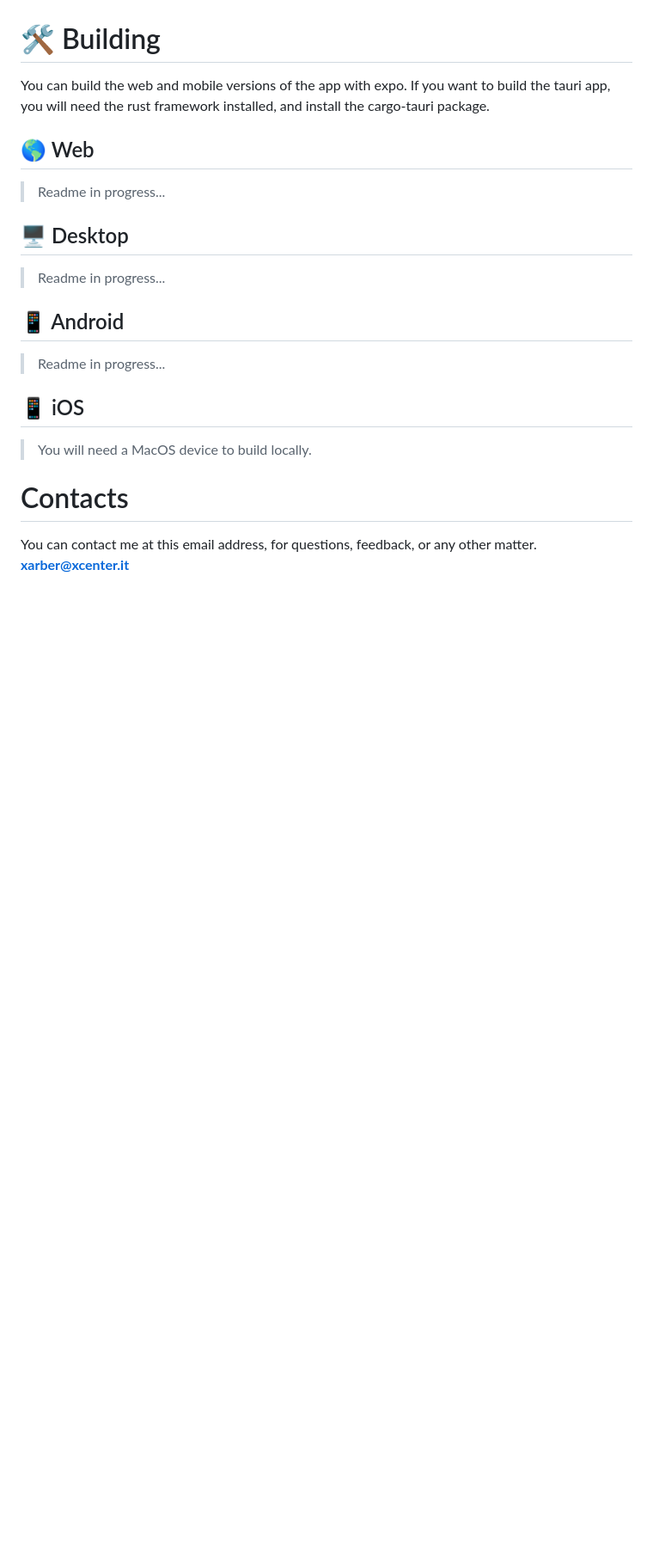
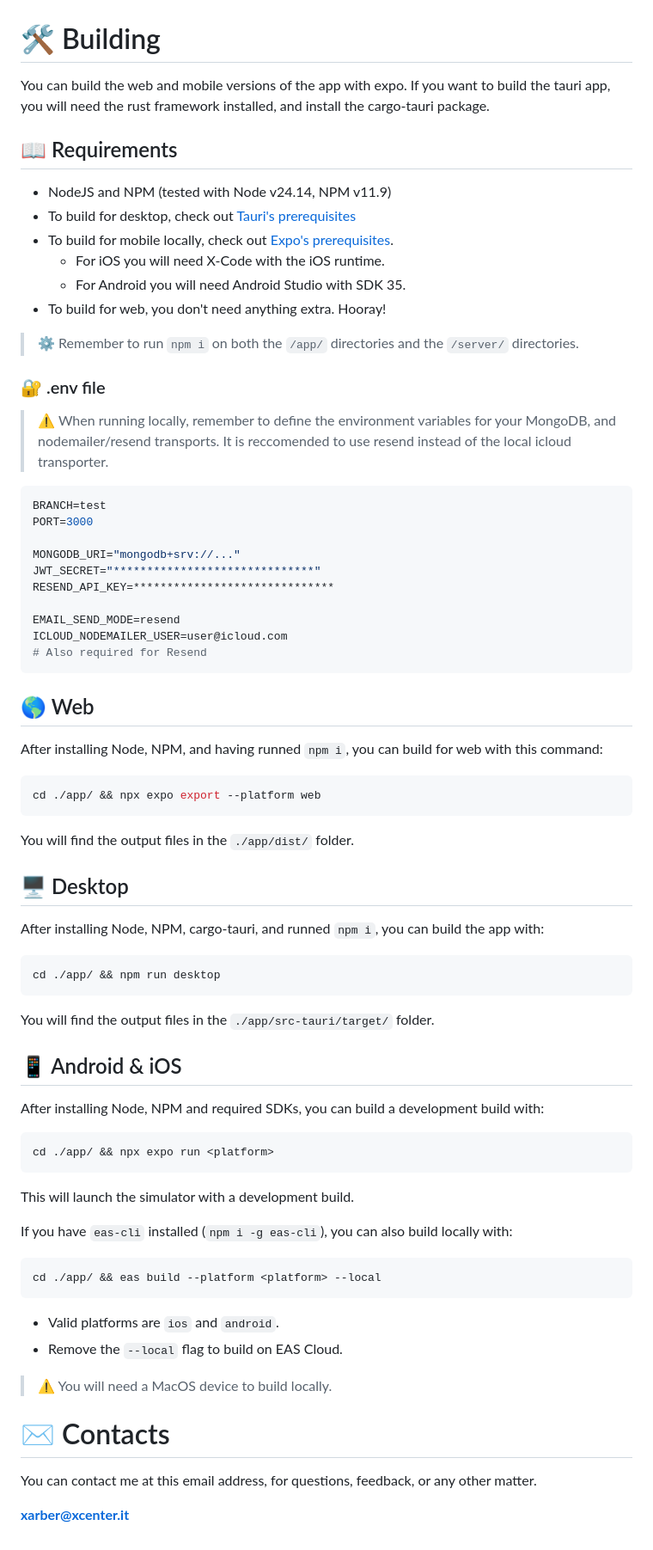
Before and after one commit to Xarber/school-manager, a Markdown page: README.md, the part around one of its changes. Shown at 86% size. Drawn GitHub-style; blank space fills up the shorter version.

Commit message:
Update readme final

````diff
--- a/README.md
+++ b/README.md
@@ -81,18 +92,62 @@ If you're going to be hosting your own server, it is up to you to ensure updatin
 You can build the web and mobile versions of the app with expo.
 If you want to build the tauri app, you will need the rust framework installed, and install the cargo-tauri package.
 
+## 📖 Requirements
+* NodeJS and NPM (tested with Node v24.14, NPM v11.9)
+* To build for desktop, check out [Tauri's prerequisites](https://v2.tauri.app/start/prerequisites/)
+* To build for mobile locally, check out [Expo's prerequisites](https://docs.expo.dev/guides/local-app-overview/#prerequisites).
+    * For iOS you will need X-Code with the iOS runtime.
+    * For Android you will need Android Studio with SDK 35.
+* To build for web, you don't need anything extra. Hooray!
+
+> ⚙️ Remember to run `npm i` on both the `/app/` directories and the `/server/` directories.
+
+### 🔐 .env file
+> ⚠️ When running locally, remember to define the environment variables for your MongoDB, and nodemailer/resend transports.
+> It is reccomended to use resend instead of the local icloud transporter.
+```env
+BRANCH=test
+PORT=3000
+
+MONGODB_URI="mongodb+srv://..."
+JWT_SECRET="******************************"
+RESEND_API_KEY=******************************
+
+EMAIL_SEND_MODE=resend
+ICLOUD_NODEMAILER_USER=user@icloud.com
+# Also required for Resend
+```
+
 ## 🌎 Web
-> Readme in progress...
+After installing Node, NPM, and having runned `npm i`, you can build for web with this command:
+```sh
+cd ./app/ && npx expo export --platform web
+```
+You will find the output files in the `./app/dist/` folder.
 
 ## 🖥️ Desktop
-> Readme in progress...
+After installing Node, NPM, cargo-tauri, and runned `npm i`, you can build the app with:
+```sh
+cd ./app/ && npm run desktop
+```
+You will find the output files in the `./app/src-tauri/target/` folder.
 
-## 📱 Android
-> Readme in progress...
+## 📱 Android & iOS
+After installing Node, NPM and required SDKs, you can build a development build with:
+```sh
+cd ./app/ && npx expo run <platform>
+```
+This will launch the simulator with a development build.
 
-## 📱 iOS
-> You will need a MacOS device to build locally.
+If you have `eas-cli` installed (`npm i -g eas-cli`), you can also build locally with:
+```sh
+cd ./app/ && eas build --platform <platform> --local
+```
+* Valid platforms are `ios` and `android`.
+* Remove the `--local` flag to build on EAS Cloud.
+> ⚠️ You will need a MacOS device to build locally.
 
-# Contacts
+# ✉️ Contacts
 You can contact me at this email address, for questions, feedback, or any other matter.
+
 **xarber@xcenter.it**
````
Also changed, not shown: other parts of README.md (+26 -15 lines).
